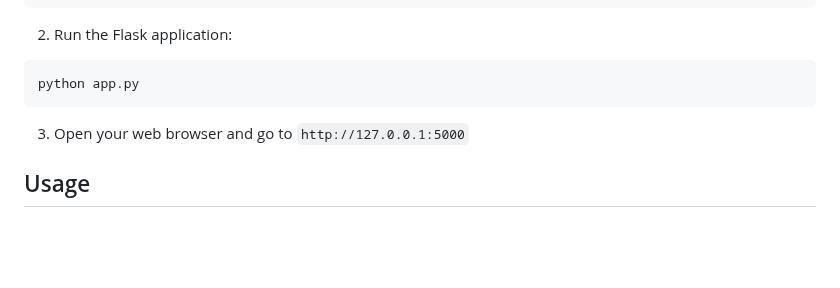
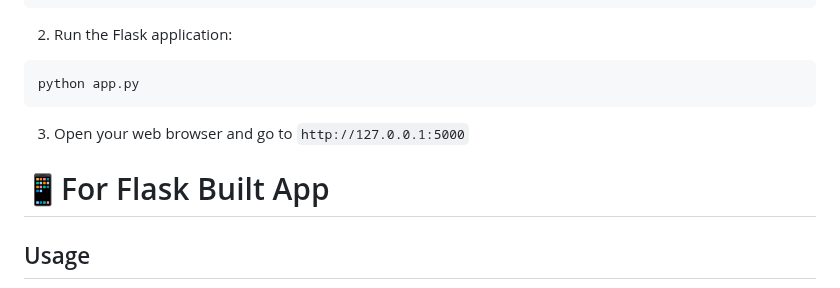
Before and after one commit to Inkesk-Dozing/calorO, a Markdown page: README.md, the part around the change. GitHub-like rendering; blank space fills up the shorter version.

Commit message:
Bifurcation Of App nd CLI

```diff
--- a/README.md
+++ b/README.md
@@ -124,6 +124,8 @@ python app.py
 
 3. Open your web browser and go to `http://127.0.0.1:5000`
 
+# 📱For Flask Built App
+
 ## Usage
 
 1. **Set Your Daily Goal**: Enter your target daily calorie intake
```
